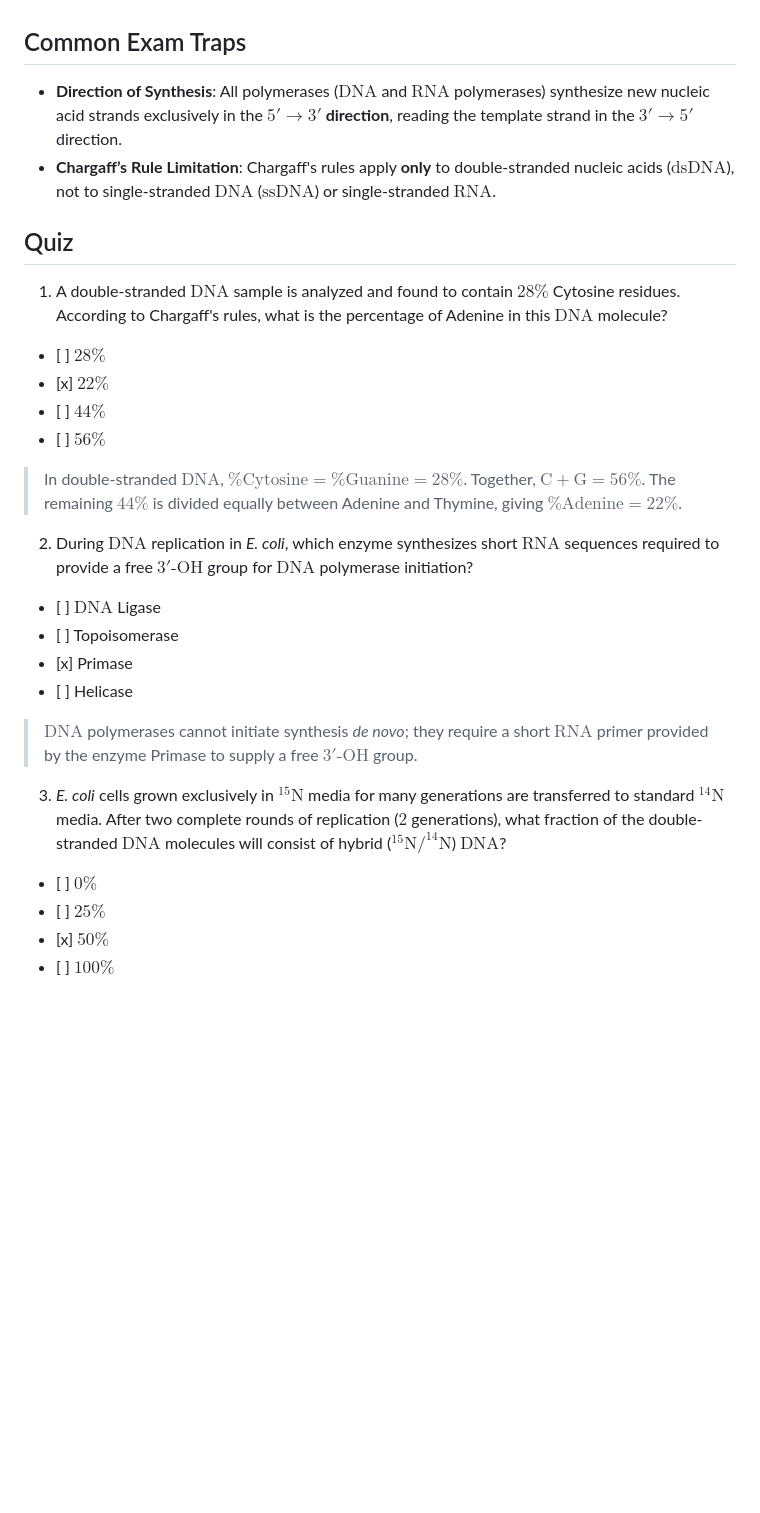
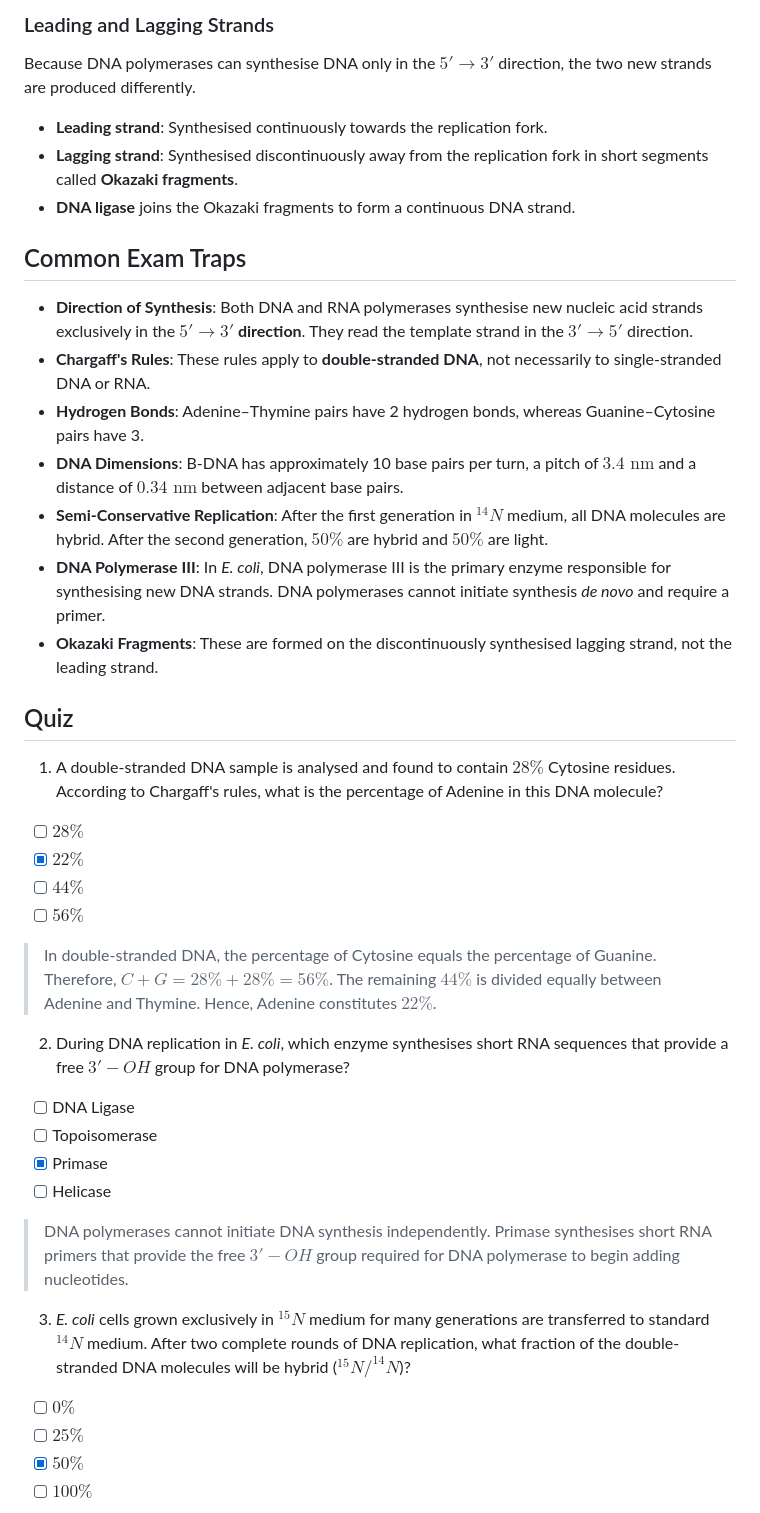
Before and after one commit to sriprasadjoshi2005/Learning-Hub, a Markdown page: content/biology/16-molecular-basis-of-inheritance.md, the part around one of its changes. Drawn GitHub-style; blank space fills up the shorter version.

```diff
--- a/content/biology/16-molecular-basis-of-inheritance.md
+++ b/content/biology/16-molecular-basis-of-inheritance.md
@@ -37,33 +154,45 @@ $$
+### Leading and Lagging Strands
+
+Because DNA polymerases can synthesise DNA only in the $5' \rightarrow 3'$ direction, the two new strands are produced differently.
+
+- **Leading strand**: Synthesised continuously towards the replication fork.
+- **Lagging strand**: Synthesised discontinuously away from the replication fork in short segments called **Okazaki fragments**.
+- **DNA ligase** joins the Okazaki fragments to form a continuous DNA strand.
 
 ## Common Exam Traps
 
-* **Direction of Synthesis**: All polymerases ($\mathrm{DNA}$ and $\mathrm{RNA}$ polymerases) synthesize new nucleic acid strands exclusively in the **$5' \rightarrow 3'$ direction**, reading the template strand in the $3' \rightarrow 5'$ direction.
-* **Chargaff’s Rule Limitation**: Chargaff's rules apply **only** to double-stranded nucleic acids ($\mathrm{dsDNA}$), not to single-stranded $\mathrm{DNA}$ ($\mathrm{ssDNA}$) or single-stranded $\mathrm{RNA}$.
+- **Direction of Synthesis**: Both DNA and RNA polymerases synthesise new nucleic acid strands exclusively in the **$5' \rightarrow 3'$ direction**. They read the template strand in the $3' \rightarrow 5'$ direction.
+- **Chargaff's Rules**: These rules apply to **double-stranded DNA**, not necessarily to single-stranded DNA or RNA.
+- **Hydrogen Bonds**: Adenine–Thymine pairs have 2 hydrogen bonds, whereas Guanine–Cytosine pairs have 3.
+- **DNA Dimensions**: B-DNA has approximately 10 base pairs per turn, a pitch of $3.4\text{ nm}$ and a distance of $0.34\text{ nm}$ between adjacent base pairs.
+- **Semi-Conservative Replication**: After the first generation in $^{14}N$ medium, all DNA molecules are hybrid. After the second generation, $50\%$ are hybrid and $50\%$ are light.
+- **DNA Polymerase III**: In *E. coli*, DNA polymerase III is the primary enzyme responsible for synthesising new DNA strands. DNA polymerases cannot initiate synthesis *de novo* and require a primer.
+- **Okazaki Fragments**: These are formed on the discontinuously synthesised lagging strand, not the leading strand.
 
 ## Quiz
 
-1. A double-stranded $\text{DNA}$ sample is analyzed and found to contain $28\%$ Cytosine residues. According to Chargaff's rules, what is the percentage of Adenine in this $\text{DNA}$ molecule?
+1. A double-stranded DNA sample is analysed and found to contain $28\%$ Cytosine residues. According to Chargaff's rules, what is the percentage of Adenine in this DNA molecule?
 
-* \[ \] $28\%$
-* \[x\] $22\%$
-* \[ \] $44\%$
-* \[ \] $56\%$
+- [ ] $28\%$
+- [x] $22\%$
+- [ ] $44\%$
+- [ ] $56\%$
 
-> In double-stranded $\text{DNA}$, $\% \text{Cytosine} = \% \text{Guanine} = 28\%$. Together, $\text{C} + \text{G} = 56\%$. The remaining $44\%$ is divided equally between Adenine and Thymine, giving $\% \text{Adenine} = 22\%$.
+> In double-stranded DNA, the percentage of Cytosine equals the percentage of Guanine. Therefore, $C + G = 28\% + 28\% = 56\%$. The remaining $44\%$ is divided equally between Adenine and Thymine. Hence, Adenine constitutes $22\%$.
 
-2. During $\text{DNA}$ replication in *E. coli*, which enzyme synthesizes short $\text{RNA}$ sequences required to provide a free $3'\text{-OH}$ group for $\text{DNA}$ polymerase initiation?
+2. During DNA replication in *E. coli*, which enzyme synthesises short RNA sequences that provide a free $3'-OH$ group for DNA polymerase?
 
-* \[ \] $\text{DNA}$ Ligase
-* \[ \] Topoisomerase
-* \[x\] Primase
-* \[ \] Helicase
+- [ ] DNA Ligase
+- [ ] Topoisomerase
+- [x] Primase
+- [ ] Helicase
 
-> $\text{DNA}$ polymerases cannot initiate synthesis *de novo*; they require a short $\text{RNA}$ primer provided by the enzyme Primase to supply a free $3'\text{-OH}$ group.
+> DNA polymerases cannot initiate DNA synthesis independently. Primase synthesises short RNA primers that provide the free $3'-OH$ group required for DNA polymerase to begin adding nucleotides.
 
-3. *E. coli* cells grown exclusively in $^{15}\text{N}$ media for many generations are transferred to standard $^{14}\text{N}$ media. After two complete rounds of replication ($2$ generations), what fraction of the double-stranded $\text{DNA}$ molecules will consist of hybrid ($^{15}\text{N}/^{14}\text{N}$) $\text{DNA}$?
+3. *E. coli* cells grown exclusively in $^{15}N$ medium for many generations are transferred to standard $^{14}N$ medium. After two complete rounds of DNA replication, what fraction of the double-stranded DNA molecules will be hybrid ($^{15}N/^{14}N$)?
 
-* \[ \] $0\%$
-* \[ \] $25\%$
-* \[x\] $50\%$
-* \[ \] $100\%$
+- [ ] $0\%$
+- [ ] $25\%$
+- [x] $50\%$
+- [ ] $100\%$
 
```
Also changed, not shown: other parts of content/biology/16-molecular-basis-of-inheritance.md (+163 -19 lines).
